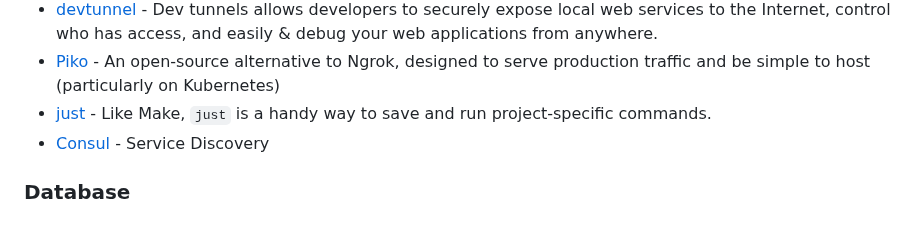
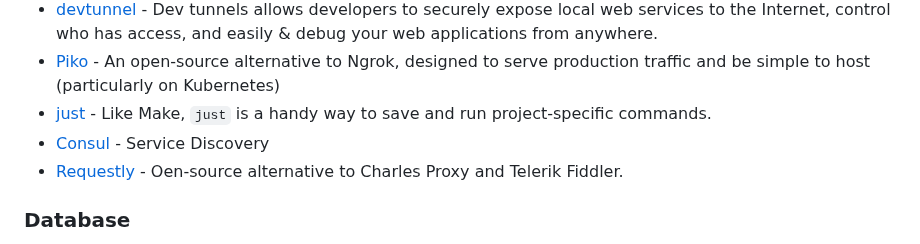
Before and after one commit to seanmars/my-awesome-tools, a Markdown page: docs/README.md, the part around the change. Rendered like a GitHub page.

```diff
--- a/docs/README.md
+++ b/docs/README.md
@@ -21,6 +21,7 @@
 - [Piko](https://github.com/andydunstall/piko) - An open-source alternative to Ngrok, designed to serve production traffic and be simple to host (particularly on Kubernetes)
 - [just](https://github.com/casey/just) - Like Make, `just` is a handy way to save and run project-specific commands.
 - [Consul](https://www.consul.io/) - Service Discovery
+- [Requestly](https://github.com/requestly/requestly) - Oen-source alternative to Charles Proxy and Telerik Fiddler.
 
 ### Database
 
```
